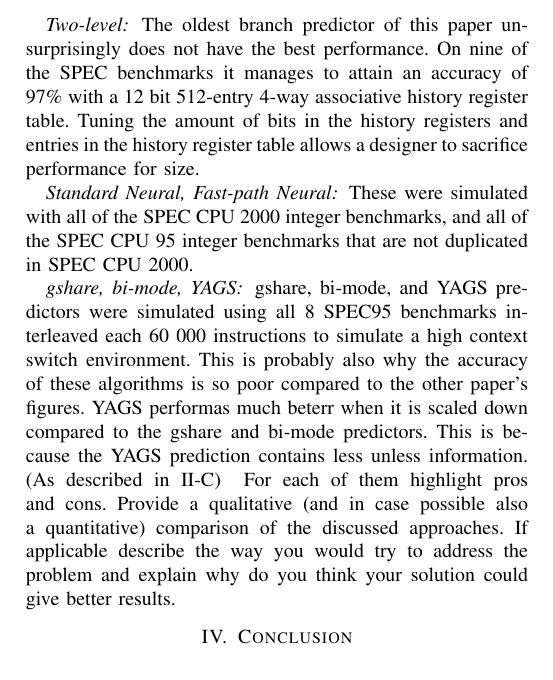
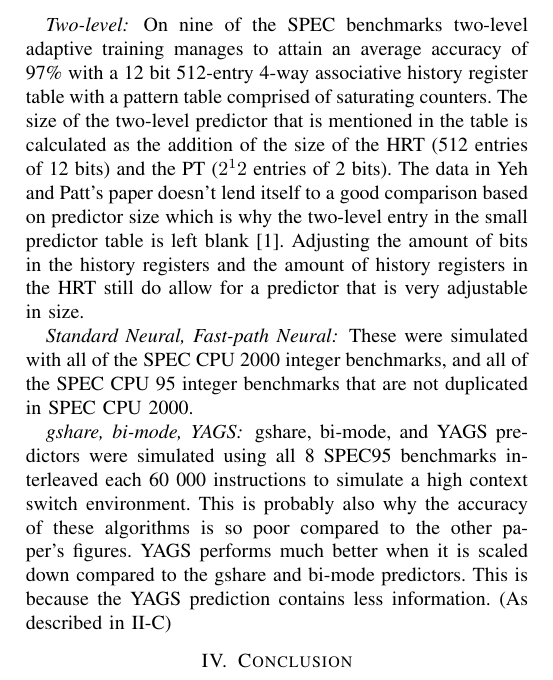
Before and after one commit to EraYaN/MCA2016, a LaTeX problem sheet (docs/Reading Assignment/MCA Reading Assignment.tex, which reads docs/Reading Assignment/comparison/comparison.tex): part of page 4 of 4, cut at the place of the change. Compiled offline with pdfLaTeX.

Commit message:
Abstract added and edited comparison

```diff
--- a/docs/Reading Assignment/MCA Reading Assignment.tex
+++ b/docs/Reading Assignment/MCA Reading Assignment.tex
@@ -87,11 +87,6 @@ The text has to be self contained as the reader should be able to understand the
 \input{neural/neural}
 
 \input{comparison/comparison}
-%Discuss in a critical way the analysed solutions.
-For each of them highlight pros and cons.
-Provide a qualitative (and in case possible also a quantitative) comparison of the discussed approaches.
-If applicable describe the way you would try to address the problem and explain why do you think your solution could give better results.
-
 \input{conclusion/conclusion}
 %Summarise the report content and draw the conclusions of your investigation.
 
--- a/docs/Reading Assignment/comparison/comparison.tex
+++ b/docs/Reading Assignment/comparison/comparison.tex
@@ -61,14 +61,15 @@ A great advantage of the combined predictor is that it is very adaptable.
 There are a lot of combinations of predictors that could possibly be implemented and if resources are at a premium the predictor can easily be shrunk at the cost of performance.
 
 \subsubsection*{Two-level}
-The oldest branch predictor of this paper unsurprisingly does not have the best performance.
-On nine of the SPEC benchmarks it manages to attain an accuracy of 97\% with a 12 bit 512-entry 4-way associative history register table.
-Tuning the amount of bits in the history registers and entries in the history register table allows a designer to sacrifice performance for size.
+On nine of the SPEC benchmarks two-level adaptive training manages to attain an average accuracy of 97\% with a 12 bit 512-entry 4-way associative history register table with a pattern table comprised of saturating counters.
+The size of the two-level predictor that is mentioned in the table is calculated as the addition of the size of the HRT (512 entries of 12 bits) and the PT ($2^12$ entries of 2 bits).
+The data in Yeh and Patt's paper doesn't lend itself to a good comparison based on predictor size which is why the two-level entry in the small predictor table is left blank \cite{twolevel}.
+Adjusting the amount of bits in the history registers and the amount of history registers in the HRT still do allow for a predictor that is very adjustable in size.
 
 \subsubsection*{Standard Neural, Fast-path Neural}
 These were simulated with all of the SPEC CPU 2000 integer benchmarks, and all of the SPEC CPU 95 integer benchmarks that are not duplicated in SPEC CPU 2000.
 
 \subsubsection*{gshare, bi-mode, YAGS}
 gshare, bi-mode, and YAGS predictors were simulated using all 8 SPEC95 benchmarks interleaved each 60 000 instructions to simulate a high context switch environment. This is probably also why the accuracy of these algorithms is so poor compared to the other paper's figures.
-YAGS performas much beterr when it is scaled down compared to the gshare and bi-mode predictors.
-This is because the YAGS prediction contains less unless information. (As described in \ref{ssec:yags})
+YAGS performs much better when it is scaled down compared to the gshare and bi-mode predictors.
+This is because the YAGS prediction contains less information. (As described in \ref{ssec:yags})
```
Also changed, not shown: docs/Reading Assignment/abstract/abstract.tex (+1 -0 lines).
